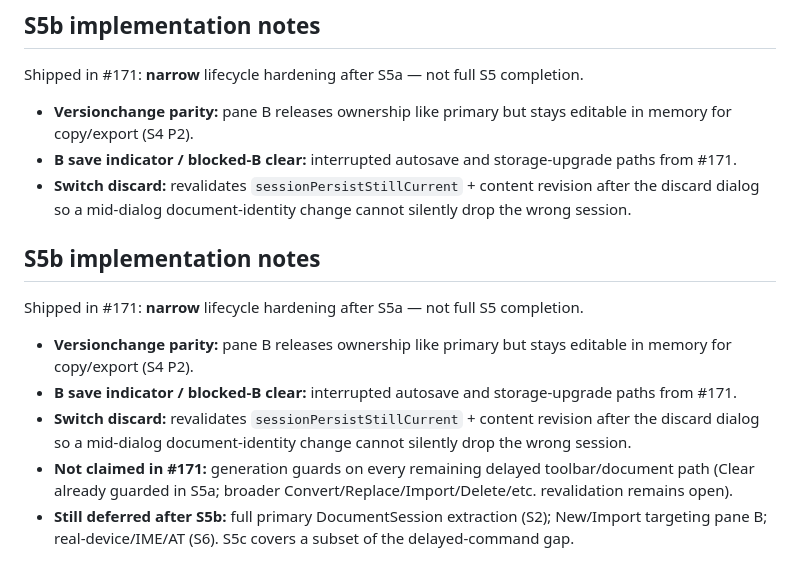
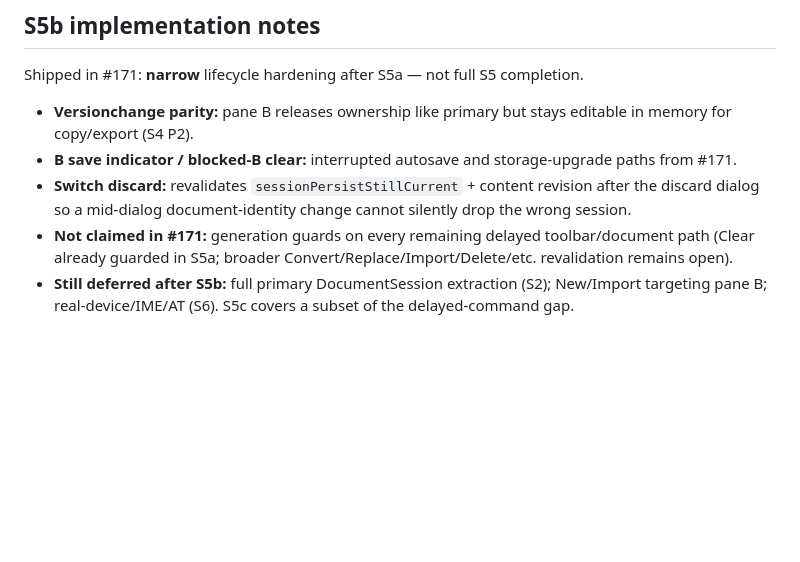
Before and after one commit to vchernoy/typebridge, a Markdown page: docs/adr/159-comparison-window.md, the part around the change. Rendered like a GitHub page; blank space fills up the shorter version.

Commit message:
docs: remove duplicated S5b ADR block after #174 rebase
P3 cleanup from independent re-review: keep one S5b notes section
with the #173 partial-stage wording.

Co-authored-by: Slava Chernoy <vchernoy@users.noreply.github.com>

```diff
--- a/docs/adr/159-comparison-window.md
+++ b/docs/adr/159-comparison-window.md
@@ -448,13 +448,6 @@ Shipped in #171: **narrow** lifecycle hardening after S5a — not full S5 comple
 - **Versionchange parity:** pane B releases ownership like primary but stays editable in memory for copy/export (S4 P2).
 - **B save indicator / blocked-B clear:** interrupted autosave and storage-upgrade paths from #171.
 - **Switch discard:** revalidates `sessionPersistStillCurrent` + content revision after the discard dialog so a mid-dialog document-identity change cannot silently drop the wrong session.
-## S5b implementation notes
-
-Shipped in #171: **narrow** lifecycle hardening after S5a — not full S5 completion.
-
-- **Versionchange parity:** pane B releases ownership like primary but stays editable in memory for copy/export (S4 P2).
-- **B save indicator / blocked-B clear:** interrupted autosave and storage-upgrade paths from #171.
-- **Switch discard:** revalidates `sessionPersistStillCurrent` + content revision after the discard dialog so a mid-dialog document-identity change cannot silently drop the wrong session.
 - **Not claimed in #171:** generation guards on every remaining delayed toolbar/document path (Clear already guarded in S5a; broader Convert/Replace/Import/Delete/etc. revalidation remains open).
 - **Still deferred after S5b:** full primary DocumentSession extraction (S2); New/Import targeting pane B; real-device/IME/AT (S6). S5c covers a subset of the delayed-command gap.
 
```
